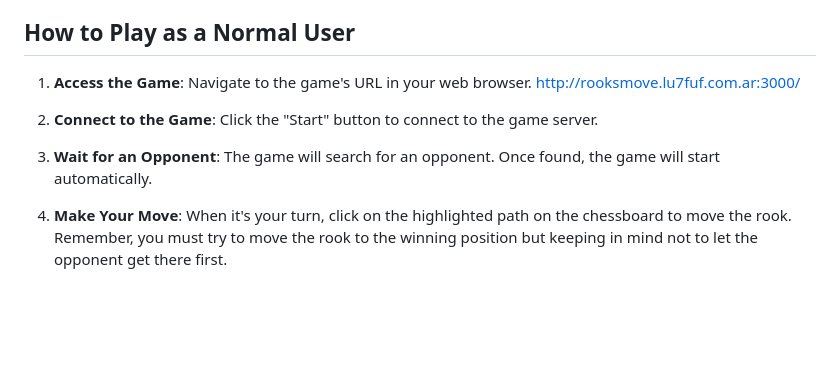
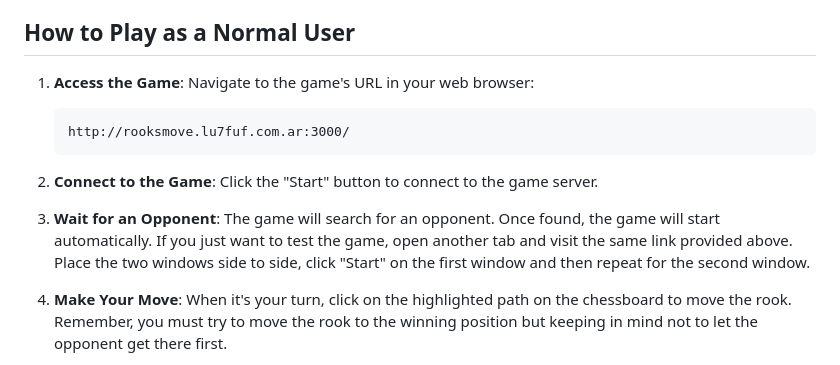
Before and after one commit to Darkboy17/rooksMove, a Markdown page: README.md, the part around the change. Rendered like a GitHub page; blank space fills up the shorter version.

```diff
--- a/README.md
+++ b/README.md
@@ -32,12 +32,13 @@ Rook's Move is an online multiplayer game where two players compete against each
 
 ## How to Play as a Normal User
 
-1.  **Access the Game**: Navigate to the game's URL in your web browser.
+1.  **Access the Game**: Navigate to the game's URL in your web browser:
+
 		http://rooksmove.lu7fuf.com.ar:3000/
 
 3.  **Connect to the Game**: Click the "Start" button to connect to the game server.
 
-4.  **Wait for an Opponent**: The game will search for an opponent. Once found, the game will start automatically.
+4.  **Wait for an Opponent**: The game will search for an opponent. Once found, the game will start automatically. If you just want to test the game, open another tab and visit the same link provided above. Place the two windows side to side, click "Start" on the first window and then repeat for the second window.
 
 5.  **Make Your Move**: When it's your turn, click on the highlighted path on the chessboard to move the rook. Remember, you must try to move the rook to the winning position but keeping in mind not to let the opponent get there first.
 
```
